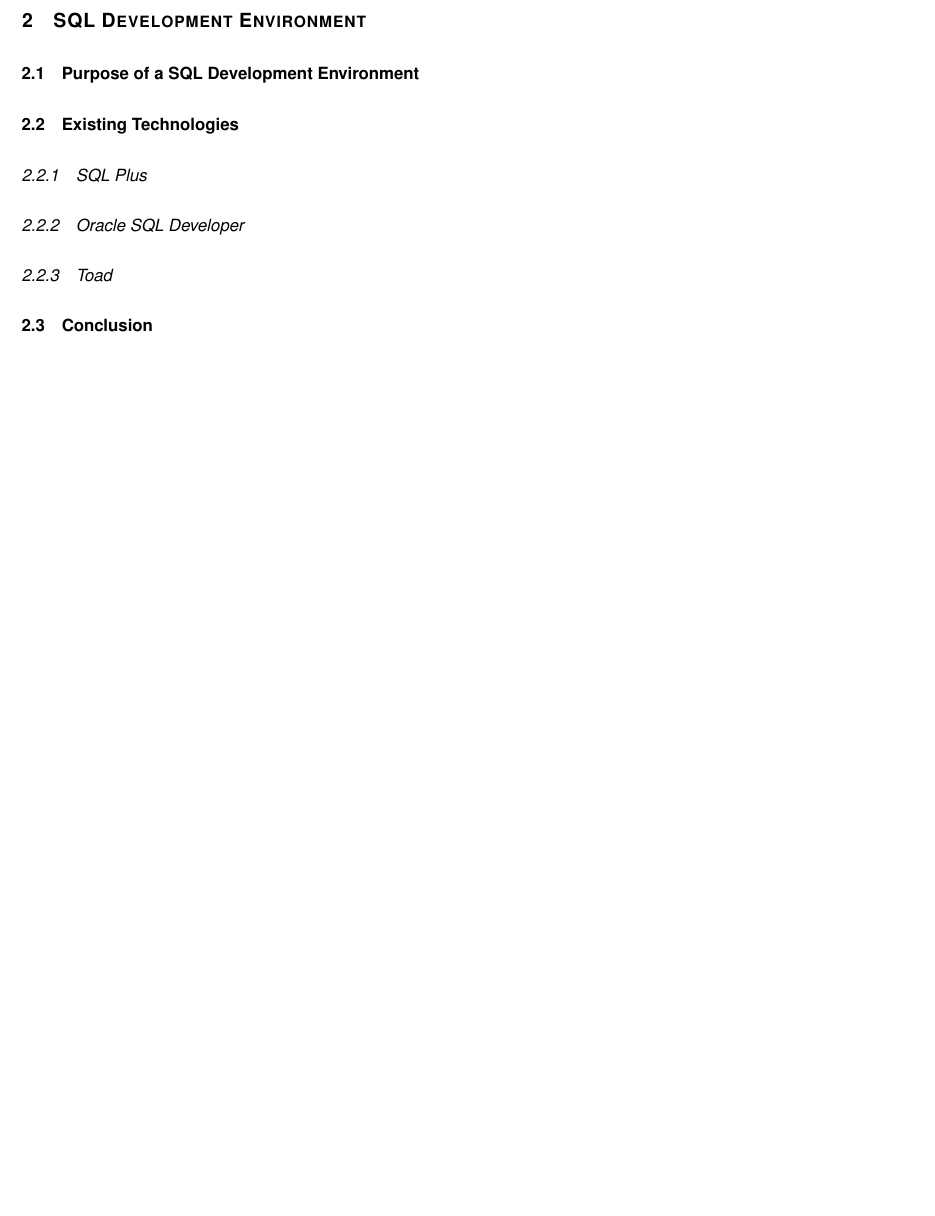
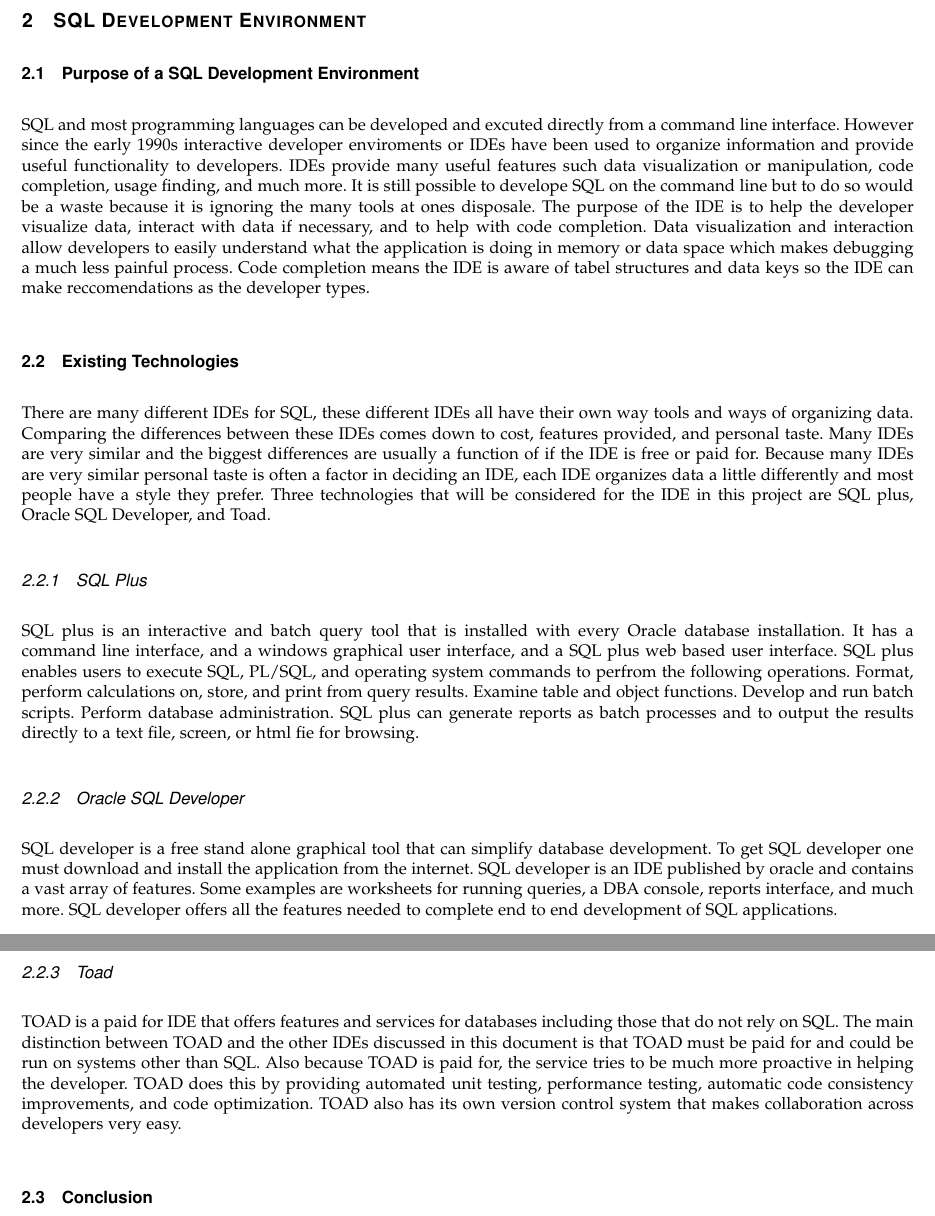
Before and after one commit to ndesilets/Group-13-HP-Big-Data-Analytics, a LaTeX paper (Tech_Review.tex): part of page 3 of 8 before the commit and two parts of pages 3 and 4 of 8 after it, the two joined at a grey line, cut so that both start at the same text, the shorter picture padded with empty space. Compiled offline with pdfLaTeX; a missing font is replaced by an installed copy or a similar font; a LaTeX package or settings file that is missing is left out.

Commit message:
Added IDE reviews
Still need to write and commit conclusion, need to edit and revise the
sections.

```diff
--- a/Tech_Review.tex
+++ b/Tech_Review.tex
@@ -48,14 +48,44 @@
 \section{SQL Development Environment}
 
 \subsection{Purpose of a SQL Development Environment}
+SQL and most programming languages can be developed and excuted directly from a command line interface.
+However since the early 1990s interactive developer enviroments or IDEs have been used to organize information and provide useful functionality to developers.
+IDEs provide many useful features such data visualization or manipulation, code completion, usage finding, and much more.
+It is still possible to develope SQL on the command line but to do so would be a waste because it is ignoring the many tools at ones disposale.
+The purpose of the IDE is to help the developer visualize data, interact with data if necessary, and to help with code completion.
+Data visualization and interaction allow developers to easily understand what the application is doing in memory or data space which makes debugging a much less painful process.
+Code completion means the IDE is aware of tabel structures and data keys so the IDE can make reccomendations as the developer types.
 
 \subsection{Existing Technologies}
+There are many different IDEs for SQL, these different IDEs all have their own way tools and ways of organizing data.
+Comparing the differences between these IDEs comes down to cost, features provided, and personal taste.
+Many IDEs are very similar and the biggest differences are usually a function of if the IDE is free or paid for.
+Because many IDEs are very similar personal taste is often a factor in deciding an IDE, each IDE organizes data a little differently and most people have a style they prefer.
+Three technologies that will be considered for the IDE in this project are SQL plus, Oracle SQL Developer, and Toad.
 
 \subsubsection{SQL Plus}
+SQL plus is an interactive and batch query tool that is installed with every Oracle database installation.
+It has a command line interface, and a windows graphical user interface, and a SQL plus web based user interface.
+SQL plus enables users to execute SQL, PL/SQL, and operating system commands to perfrom the following operations.
+Format, perform calculations on, store, and print from query results.
+Examine table and object functions.
+Develop and run batch scripts.
+Perform database administration.
+SQL plus can generate reports as batch processes and to output the results directly to a text file, screen, or html fie for browsing.
 
 \subsubsection{Oracle SQL Developer}
+SQL developer is a free stand alone graphical tool that can simplify database development.
+To get SQL developer one must download and install the application from the internet.
+SQL developer is an IDE published by oracle and contains a vast array of features.
+Some examples are worksheets for running queries, a DBA console, reports interface, and much more.
+SQL developer offers all the features needed to complete end to end development of SQL applications.
 
 \subsubsection{Toad}
+TOAD is a paid for IDE that offers features and services for databases including those that do not rely on SQL.
+The main distinction between TOAD and the other IDEs discussed in this document is that TOAD must be paid for and could be run on systems other than SQL.
+Also because TOAD is paid for, the service tries to be much more proactive in helping the developer.
+TOAD does this by providing automated unit testing, performance testing, automatic code consistency improvements, and code optimization.
+TOAD also has its own version control system that makes collaboration across developers very easy.
 
 \subsection{Conclusion}
 % End Section One
```
